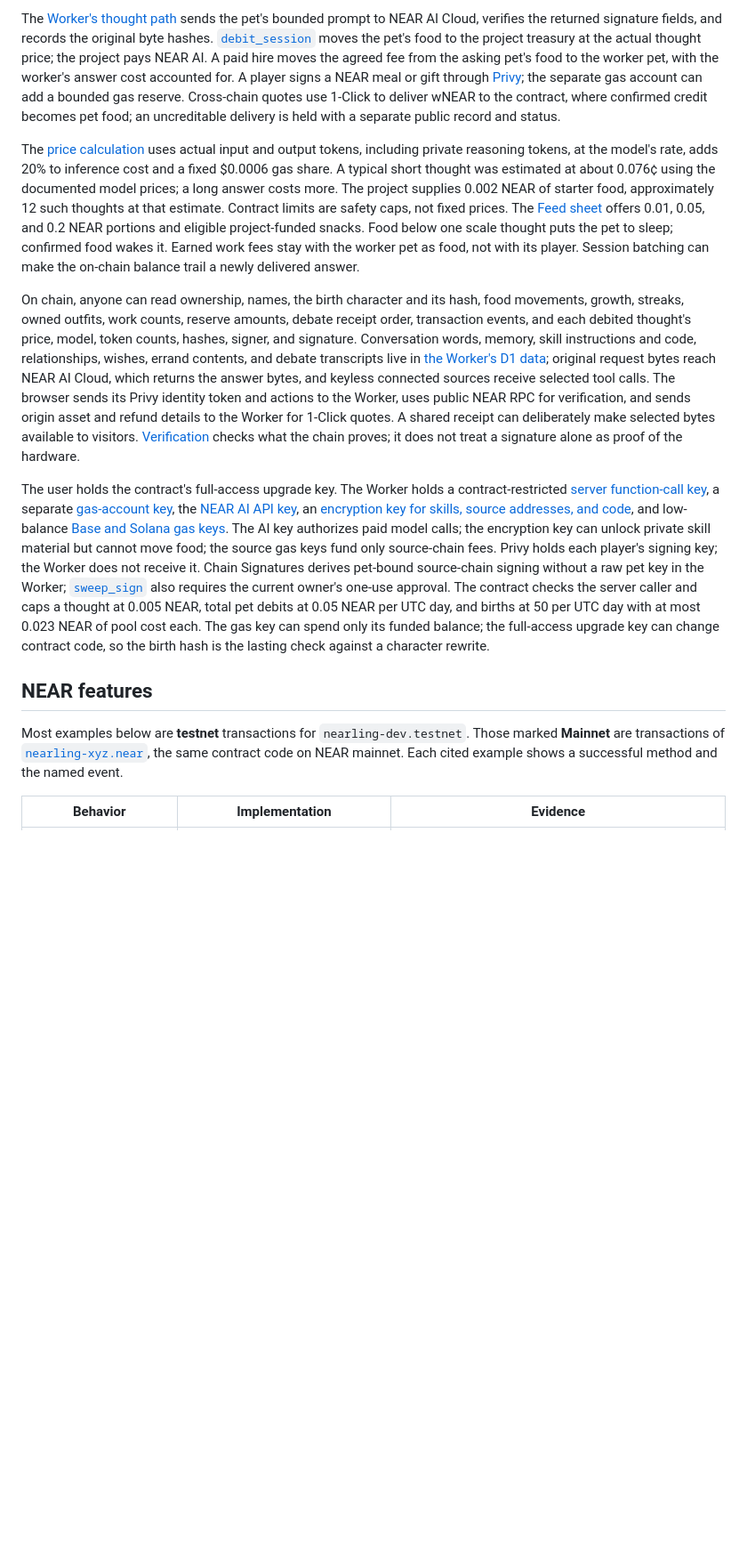
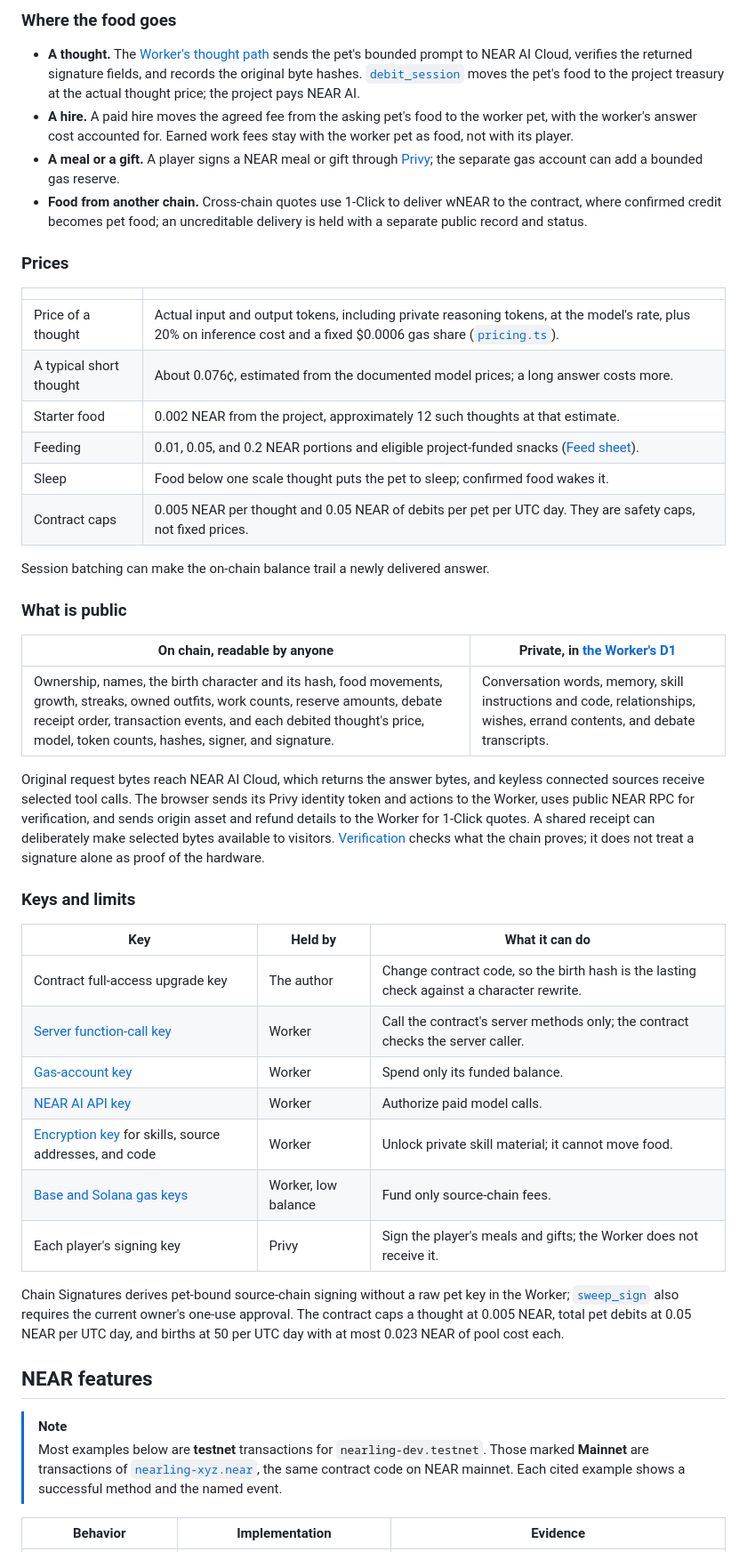
Before and after one commit to magestrio/nearling, a Markdown page: README.md, the part around one of its changes. Shown at 89% size. Drawn GitHub-style; blank space fills up the shorter version.

````diff
--- a/README.md
+++ b/README.md
@@ -67,16 +124,51 @@ Browser (React, Google sign-in through Privy, player's NEAR signing key)
 ```
 
-The [Worker's thought path](server/src/spend.ts) sends the pet's bounded prompt to NEAR AI Cloud, verifies the returned signature fields, and records the original byte hashes. [`debit_session`](contract/src/lib.rs) moves the pet's food to the project treasury at the actual thought price; the project pays NEAR AI. A paid hire moves the agreed fee from the asking pet's food to the worker pet, with the worker's answer cost accounted for. A player signs a NEAR meal or gift through [Privy](web/src/seams/nearWallet.ts); the separate gas account can add a bounded gas reserve. Cross-chain quotes use 1-Click to deliver wNEAR to the contract, where confirmed credit becomes pet food; an uncreditable delivery is held with a separate public record and status.
+### Where the food goes
 
-The [price calculation](server/src/pricing.ts) uses actual input and output tokens, including private reasoning tokens, at the model's rate, adds 20% to inference cost and a fixed $0.0006 gas share. A typical short thought was estimated at about 0.076¢ using the documented model prices; a long answer costs more. The project supplies 0.002 NEAR of starter food, approximately 12 such thoughts at that estimate. Contract limits are safety caps, not fixed prices. The [Feed sheet](web/src/feeding/FeedSheet.tsx) offers 0.01, 0.05, and 0.2 NEAR portions and eligible project-funded snacks. Food below one scale thought puts the pet to sleep; confirmed food wakes it. Earned work fees stay with the worker pet as food, not with its player. Session batching can make the on-chain balance trail a newly delivered answer.
+- **A thought.** The [Worker's thought path](server/src/spend.ts) sends the pet's bounded prompt to NEAR AI Cloud, verifies the returned signature fields, and records the original byte hashes. [`debit_session`](contract/src/lib.rs) moves the pet's food to the project treasury at the actual thought price; the project pays NEAR AI.
+- **A hire.** A paid hire moves the agreed fee from the asking pet's food to the worker pet, with the worker's answer cost accounted for. Earned work fees stay with the worker pet as food, not with its player.
+- **A meal or a gift.** A player signs a NEAR meal or gift through [Privy](web/src/seams/nearWallet.ts); the separate gas account can add a bounded gas reserve.
+- **Food from another chain.** Cross-chain quotes use 1-Click to deliver wNEAR to the contract, where confirmed credit becomes pet food; an uncreditable delivery is held with a separate public record and status.
 
-On chain, anyone can read ownership, names, the birth character and its hash, food movements, growth, streaks, owned outfits, work counts, reserve amounts, debate receipt order, transaction events, and each debited thought's price, model, token counts, hashes, signer, and signature. Conversation words, memory, skill instructions and code, relationships, wishes, errand contents, and debate transcripts live in [the Worker's D1 data](server/migrations/db/); original request bytes reach NEAR AI Cloud, which returns the answer bytes, and keyless connected sources receive selected tool calls. The browser sends its Privy identity token and actions to the Worker, uses public NEAR RPC for verification, and sends origin asset and refund details to the Worker for 1-Click quotes. A shared receipt can deliberately make selected bytes available to visitors. [Verification](web/src/verification/VerificationPage.tsx) checks what the chain proves; it does not treat a signature alone as proof of the hardware.
+### Prices
 
-The user holds the contract's full-access upgrade key. The Worker holds a contract-restricted [server function-call key](server/src/chain.ts), a separate [gas-account key](server/src/chain.ts), the [NEAR AI API key](server/src/nearai.ts), an [encryption key for skills, source addresses, and code](server/src/work/skill.ts), and low-balance [Base and Solana gas keys](server/src/any-chain/gasWallet.ts). The AI key authorizes paid model calls; the encryption key can unlock private skill material but cannot move food; the source gas keys fund only source-chain fees. Privy holds each player's signing key; the Worker does not receive it. Chain Signatures derives pet-bound source-chain signing without a raw pet key in the Worker; [`sweep_sign`](contract/src/lib.rs) also requires the current owner's one-use approval. The contract checks the server caller and caps a thought at 0.005 NEAR, total pet debits at 0.05 NEAR per UTC day, and births at 50 per UTC day with at most 0.023 NEAR of pool cost each. The gas key can spend only its funded balance; the full-access upgrade key can change contract code, so the birth hash is the lasting check against a character rewrite.
+| | |
+| --- | --- |
+| Price of a thought | Actual input and output tokens, including private reasoning tokens, at the model's rate, plus 20% on inference cost and a fixed $0.0006 gas share ([`pricing.ts`](server/src/pricing.ts)). |
+| A typical short thought | About 0.076¢, estimated from the documented model prices; a long answer costs more. |
+| Starter food | 0.002 NEAR from the project, approximately 12 such thoughts at that estimate. |
+| Feeding | 0.01, 0.05, and 0.2 NEAR portions and eligible project-funded snacks ([Feed sheet](web/src/feeding/FeedSheet.tsx)). |
+| Sleep | Food below one scale thought puts the pet to sleep; confirmed food wakes it. |
+| Contract caps | 0.005 NEAR per thought and 0.05 NEAR of debits per pet per UTC day. They are safety caps, not fixed prices. |
+
+Session batching can make the on-chain balance trail a newly delivered answer.
+
+### What is public
+
+| On chain, readable by anyone | Private, in [the Worker's D1](server/migrations/db/) |
+| --- | --- |
+| Ownership, names, the birth character and its hash, food movements, growth, streaks, owned outfits, work counts, reserve amounts, debate receipt order, transaction events, and each debited thought's price, model, token counts, hashes, signer, and signature. | Conversation words, memory, skill instructions and code, relationships, wishes, errand contents, and debate transcripts. |
+
+Original request bytes reach NEAR AI Cloud, which returns the answer bytes, and keyless connected sources receive selected tool calls. The browser sends its Privy identity token and actions to the Worker, uses public NEAR RPC for verification, and sends origin asset and refund details to the Worker for 1-Click quotes. A shared receipt can deliberately make selected bytes available to visitors. [Verification](web/src/verification/VerificationPage.tsx) checks what the chain proves; it does not treat a signature alone as proof of the hardware.
+
+### Keys and limits
+
+| Key | Held by | What it can do |
+| --- | --- | --- |
+| Contract full-access upgrade key | The author | Change contract code, so the birth hash is the lasting check against a character rewrite. |
+| [Server function-call key](server/src/chain.ts) | Worker | Call the contract's server methods only; the contract checks the server caller. |
+| [Gas-account key](server/src/chain.ts) | Worker | Spend only its funded balance. |
+| [NEAR AI API key](server/src/nearai.ts) | Worker | Authorize paid model calls. |
+| [Encryption key](server/src/work/skill.ts) for skills, source addresses, and code | Worker | Unlock private skill material; it cannot move food. |
+| [Base and Solana gas keys](server/src/any-chain/gasWallet.ts) | Worker, low balance | Fund only source-chain fees. |
+| Each player's signing key | Privy | Sign the player's meals and gifts; the Worker does not receive it. |
+
+Chain Signatures derives pet-bound source-chain signing without a raw pet key in the Worker; [`sweep_sign`](contract/src/lib.rs) also requires the current owner's one-use approval. The contract caps a thought at 0.005 NEAR, total pet debits at 0.05 NEAR per UTC day, and births at 50 per UTC day with at most 0.023 NEAR of pool cost each.
 
 ## NEAR features
 
-Most examples below are **testnet** transactions for `nearling-dev.testnet`. Those marked **Mainnet** are transactions of [`nearling-xyz.near`](https://nearblocks.io/address/nearling-xyz.near), the same contract code on NEAR mainnet. Each cited example shows a successful method and the named event.
+> [!NOTE]
+> Most examples below are **testnet** transactions for `nearling-dev.testnet`. Those marked **Mainnet** are transactions of [`nearling-xyz.near`](https://nearblocks.io/address/nearling-xyz.near), the same contract code on NEAR mainnet. Each cited example shows a successful method and the named event.
 
 | Behavior | Implementation | Evidence |
 | --- | --- | --- |
````
Also changed, not shown: other parts of README.md (+123 -35 lines), docs/screens/home.png.
